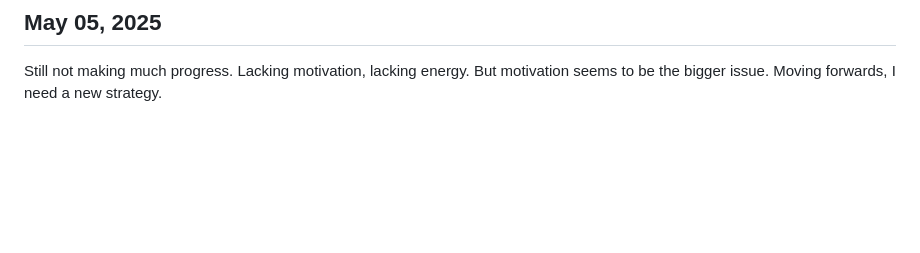
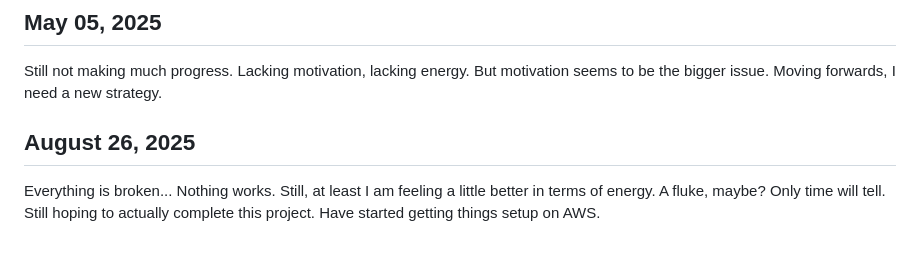
Before and after one commit to matteofilia/tessera, a Markdown page: DEV_LOG.md, the part around the change. Rendered like a GitHub page; blank space fills up the shorter version.

```diff
--- a/DEV_LOG.md
+++ b/DEV_LOG.md
@@ -85,3 +85,7 @@ Alright, jumping back into things. Added some CSS styling to make the web page m
 ## May 05, 2025
 
 Still not making much progress. Lacking motivation, lacking energy. But motivation seems to be the bigger issue. Moving forwards, I need a new strategy.
+
+## August 26, 2025
+
+Everything is broken... Nothing works. Still, at least I am feeling a little better in terms of energy. A fluke, maybe? Only time will tell. Still hoping to actually complete this project. Have started getting things setup on AWS.
```
